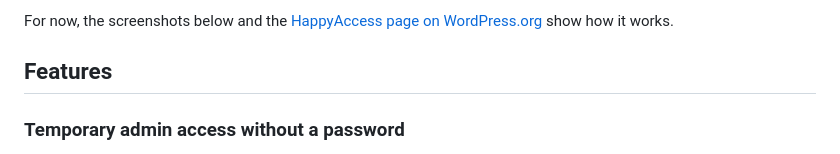
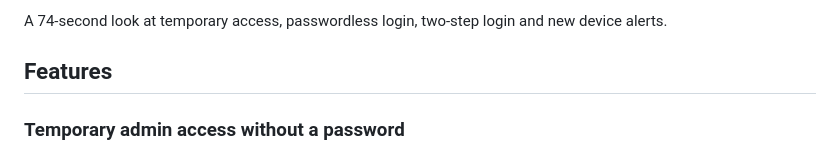
Before and after one commit to shameemreza/happyaccess, a Markdown page: README.md, the part around one of its changes. Rendered like a GitHub page.

Commit message:
Add the promo video to both readmes

```diff
--- a/README.md
+++ b/README.md
@@ -17,5 +17,5 @@ Docs: the [HappyAccess docs](docs/README.md) cover setup, each feature, every wa
 
-For now, the screenshots below and the [HappyAccess page on WordPress.org](https://wordpress.org/plugins/happyaccess/) show how it works.
+A 74-second look at temporary access, passwordless login, two-step login and new device alerts.
 
 ## Features
 
```
Also changed, not shown: other parts of README.md (+1 -1 lines), .github/assets/video-thumbnail.png (added), 1 other file.
